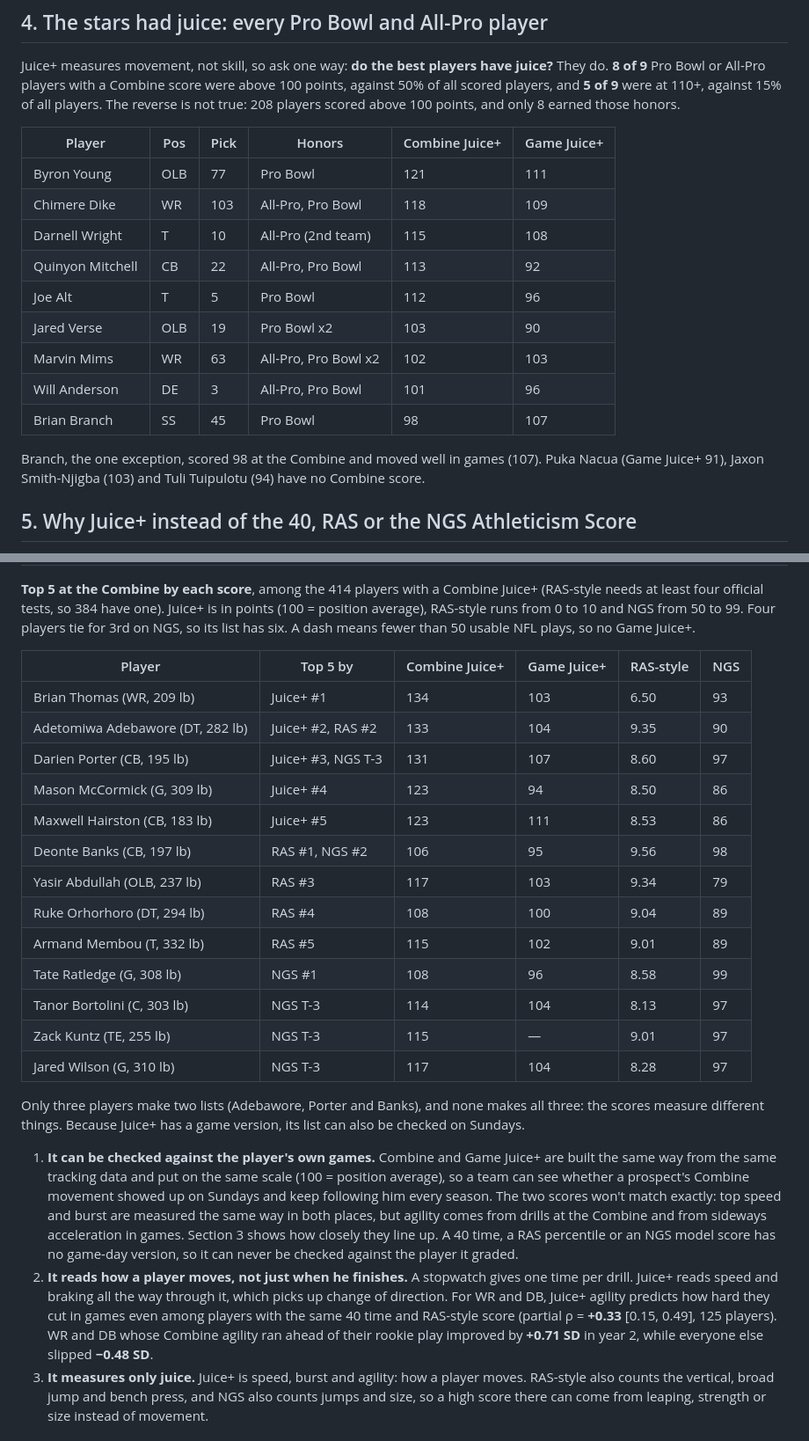
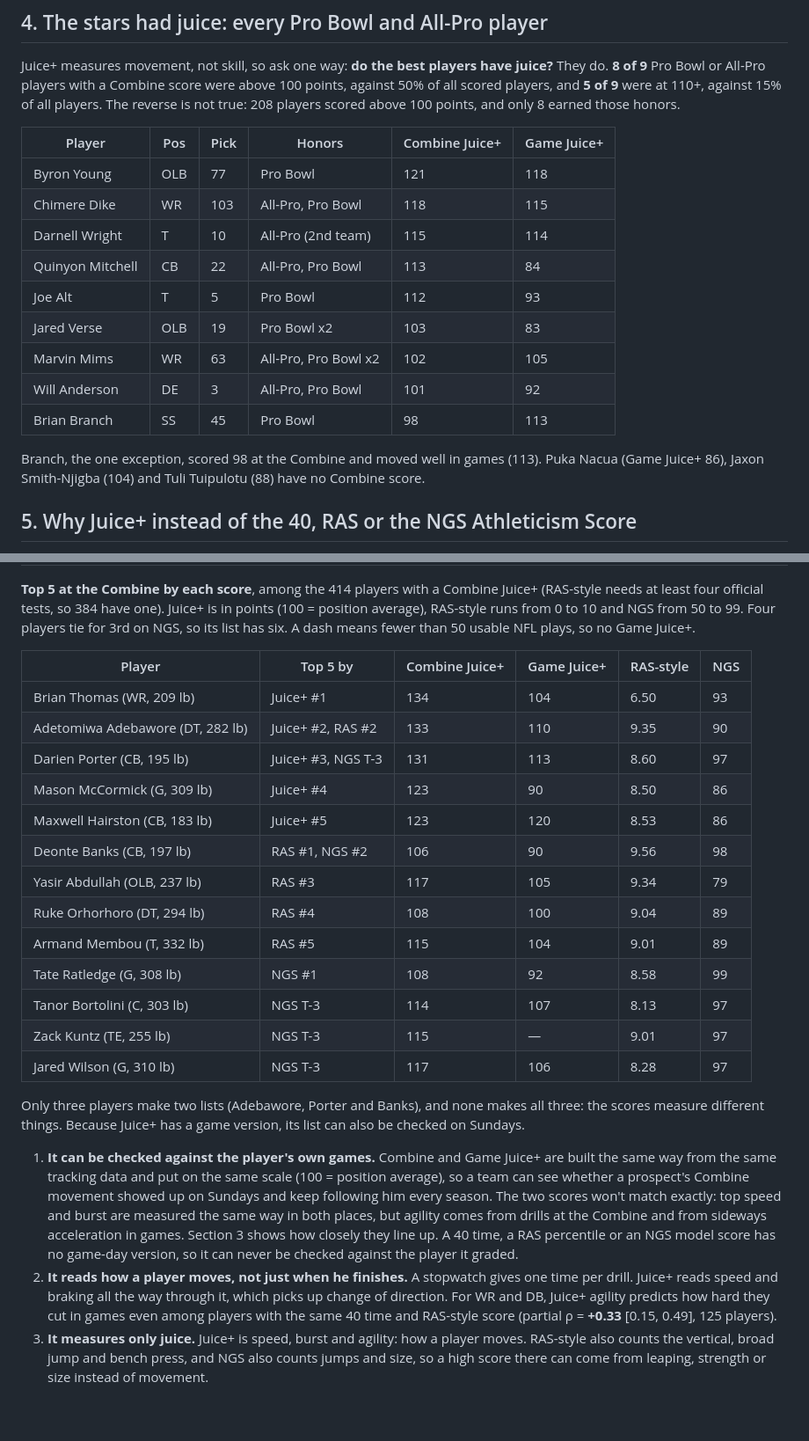
Before and after one commit to quinnpramsay/NFL-Big-Data-Bowl-2027, a Markdown page: submission/README.md, 2 parts joined by grey strips. Shown at 88% size. GitHub-like rendering; blank space fills up the shorter version.

Commit message:
Put Game Juice+ on the same 10-point scale; add the Juice+ formula
- Game Juice+ and its pieces are now rescaled within position to mean 100
  and SD 10, the same final step as Combine Juice+ (they spread only 4 to 7
  points before). Rank-based results are unchanged; game values in the
  tables and text are updated.
- Section 1 adds the Juice+ formula (size adjustment, shrinkage, scaling)
  and introduces Agility+ for single-piece scores in the same style.
- Figure 2 and its caption use Agility+.
- Trimmed two repeated sentences to stay under 2,000 words.
- Appendix A checks every quoted number (130 of 130 match).

Co-Authored-By: Claude Opus 5.5 <noreply@anthropic.com>

```diff
--- a/submission/README.md
+++ b/submission/README.md
@@ -84,17 +104,17 @@ Juice+ measures movement, not skill, so ask one way: **do the best players have
 
 | Player | Pos | Pick | Honors | Combine Juice+ | Game Juice+ |
 |---|---|---|---|---|---|
-| Byron Young | OLB | 77 | Pro Bowl | 121 | 111 |
-| Chimere Dike | WR | 103 | All-Pro, Pro Bowl | 118 | 109 |
-| Darnell Wright | T | 10 | All-Pro (2nd team) | 115 | 108 |
-| Quinyon Mitchell | CB | 22 | All-Pro, Pro Bowl | 113 | 92 |
-| Joe Alt | T | 5 | Pro Bowl | 112 | 96 |
-| Jared Verse | OLB | 19 | Pro Bowl x2 | 103 | 90 |
-| Marvin Mims | WR | 63 | All-Pro, Pro Bowl x2 | 102 | 103 |
-| Will Anderson | DE | 3 | All-Pro, Pro Bowl | 101 | 96 |
-| Brian Branch | SS | 45 | Pro Bowl | 98 | 107 |
+| Byron Young | OLB | 77 | Pro Bowl | 121 | 118 |
+| Chimere Dike | WR | 103 | All-Pro, Pro Bowl | 118 | 115 |
+| Darnell Wright | T | 10 | All-Pro (2nd team) | 115 | 114 |
+| Quinyon Mitchell | CB | 22 | All-Pro, Pro Bowl | 113 | 84 |
+| Joe Alt | T | 5 | Pro Bowl | 112 | 93 |
+| Jared Verse | OLB | 19 | Pro Bowl x2 | 103 | 83 |
+| Marvin Mims | WR | 63 | All-Pro, Pro Bowl x2 | 102 | 105 |
+| Will Anderson | DE | 3 | All-Pro, Pro Bowl | 101 | 92 |
+| Brian Branch | SS | 45 | Pro Bowl | 98 | 113 |
 
-Branch, the one exception, scored 98 at the Combine and moved well in games (107). Puka Nacua (Game Juice+ 91), Jaxon Smith-Njigba (103) and Tuli Tuipulotu (94) have no Combine score.
+Branch, the one exception, scored 98 at the Combine and moved well in games (113). Puka Nacua (Game Juice+ 86), Jaxon Smith-Njigba (104) and Tuli Tuipulotu (88) have no Combine score.
 
 ## 5. Why Juice+ instead of the 40, RAS or the NGS Athleticism Score
 
@@ -109,24 +129,24 @@ The 40, RAS and the NGS Athleticism Score grade a prospect at the Combine and st
 
 | Player | Top 5 by | Combine Juice+ | Game Juice+ | RAS-style | NGS |
 |---|---|---|---|---|---|
-| Brian Thomas (WR, 209 lb) | Juice+ #1 | 134 | 103 | 6.50 | 93 |
-| Adetomiwa Adebawore (DT, 282 lb) | Juice+ #2, RAS #2 | 133 | 104 | 9.35 | 90 |
-| Darien Porter (CB, 195 lb) | Juice+ #3, NGS T-3 | 131 | 107 | 8.60 | 97 |
-| Mason McCormick (G, 309 lb) | Juice+ #4 | 123 | 94 | 8.50 | 86 |
-| Maxwell Hairston (CB, 183 lb) | Juice+ #5 | 123 | 111 | 8.53 | 86 |
-| Deonte Banks (CB, 197 lb) | RAS #1, NGS #2 | 106 | 95 | 9.56 | 98 |
-| Yasir Abdullah (OLB, 237 lb) | RAS #3 | 117 | 103 | 9.34 | 79 |
+| Brian Thomas (WR, 209 lb) | Juice+ #1 | 134 | 104 | 6.50 | 93 |
+| Adetomiwa Adebawore (DT, 282 lb) | Juice+ #2, RAS #2 | 133 | 110 | 9.35 | 90 |
+| Darien Porter (CB, 195 lb) | Juice+ #3, NGS T-3 | 131 | 113 | 8.60 | 97 |
+| Mason McCormick (G, 309 lb) | Juice+ #4 | 123 | 90 | 8.50 | 86 |
+| Maxwell Hairston (CB, 183 lb) | Juice+ #5 | 123 | 120 | 8.53 | 86 |
+| Deonte Banks (CB, 197 lb) | RAS #1, NGS #2 | 106 | 90 | 9.56 | 98 |
+| Yasir Abdullah (OLB, 237 lb) | RAS #3 | 117 | 105 | 9.34 | 79 |
 | Ruke Orhorhoro (DT, 294 lb) | RAS #4 | 108 | 100 | 9.04 | 89 |
-| Armand Membou (T, 332 lb) | RAS #5 | 115 | 102 | 9.01 | 89 |
-| Tate Ratledge (G, 308 lb) | NGS #1 | 108 | 96 | 8.58 | 99 |
-| Tanor Bortolini (C, 303 lb) | NGS T-3 | 114 | 104 | 8.13 | 97 |
+| Armand Membou (T, 332 lb) | RAS #5 | 115 | 104 | 9.01 | 89 |
+| Tate Ratledge (G, 308 lb) | NGS #1 | 108 | 92 | 8.58 | 99 |
+| Tanor Bortolini (C, 303 lb) | NGS T-3 | 114 | 107 | 8.13 | 97 |
 | Zack Kuntz (TE, 255 lb) | NGS T-3 | 115 | — | 9.01 | 97 |
-| Jared Wilson (G, 310 lb) | NGS T-3 | 117 | 104 | 8.28 | 97 |
+| Jared Wilson (G, 310 lb) | NGS T-3 | 117 | 106 | 8.28 | 97 |
 
 Only three players make two lists (Adebawore, Porter and Banks), and none makes all three: the scores measure different things. Because Juice+ has a game version, its list can also be checked on Sundays.
 
 1. **It can be checked against the player's own games.** Combine and Game Juice+ are built the same way from the same tracking data and put on the same scale (100 = position average), so a team can see whether a prospect's Combine movement showed up on Sundays and keep following him every season. The two scores won't match exactly: top speed and burst are measured the same way in both places, but agility comes from drills at the Combine and from sideways acceleration in games. Section 3 shows how closely they line up. A 40 time, a RAS percentile or an NGS model score has no game-day version, so it can never be checked against the player it graded.
-2. **It reads how a player moves, not just when he finishes.** A stopwatch gives one time per drill. Juice+ reads speed and braking all the way through it, which picks up change of direction. For WR and DB, Juice+ agility predicts how hard they cut in games even among players with the same 40 time and RAS-style score (partial ρ = **+0.33** [0.15, 0.49], 125 players). WR and DB whose Combine agility ran ahead of their rookie play improved by **+0.71 SD** in year 2, while everyone else slipped **−0.48 SD**.
+2. **It reads how a player moves, not just when he finishes.** A stopwatch gives one time per drill. Juice+ reads speed and braking all the way through it, which picks up change of direction. For WR and DB, Juice+ agility predicts how hard they cut in games even among players with the same 40 time and RAS-style score (partial ρ = **+0.33** [0.15, 0.49], 125 players).
 3. **It measures only juice.** Juice+ is speed, burst and agility: how a player moves. RAS-style also counts the vertical, broad jump and bench press, and NGS also counts jumps and size, so a high score there can come from leaping, strength or size instead of movement.
 
 ## 6. Limits
```
Also changed, not shown: other parts of submission/README.md (+25 -5 lines), submission/figures/fig2.gif, submission/figures/fig3.png, 3 other files.
